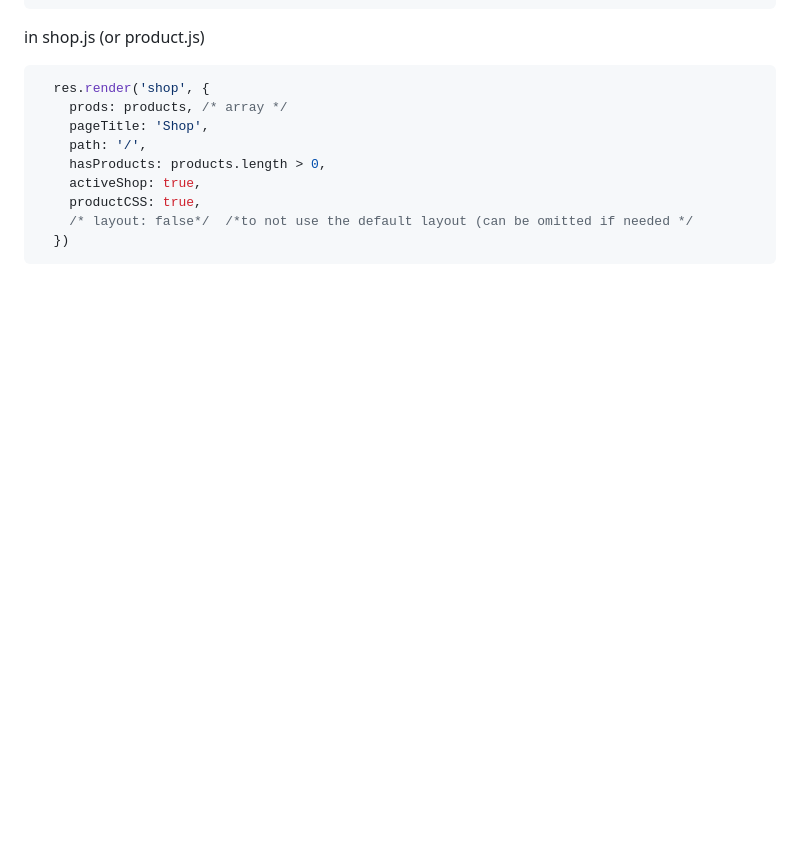
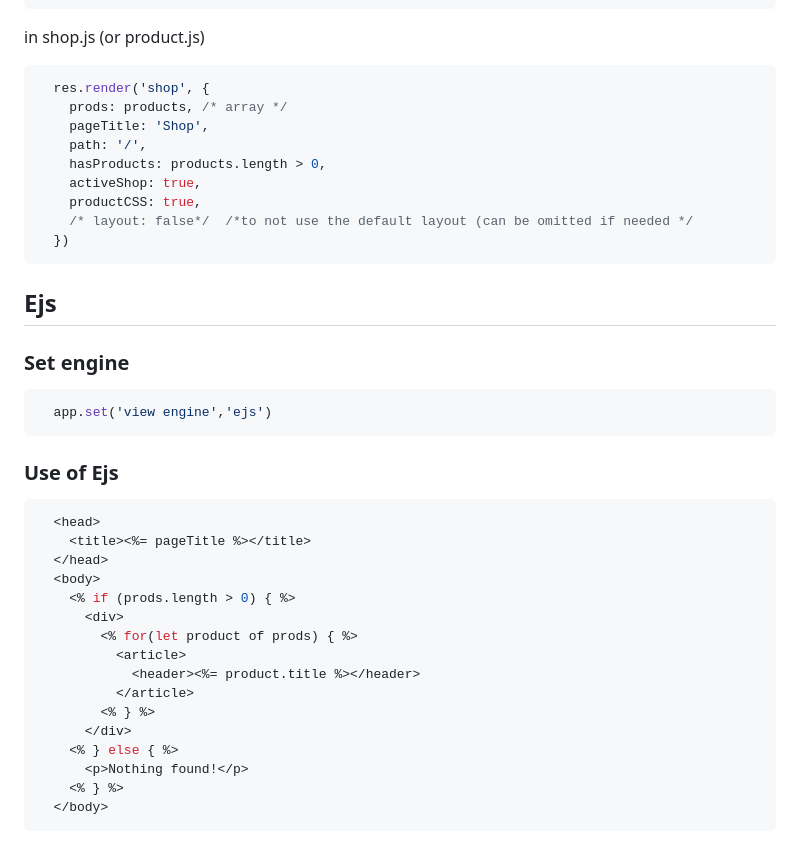
Before and after one commit to Trast00/Learn-MERN, a Markdown page: note/Express template engine.md, the part around the change. Drawn GitHub-style; blank space fills up the shorter version.

Commit message:
Add learning note: ejs template engine basic and use

````diff
--- a/note/Express template engine.md
+++ b/note/Express template engine.md
@@ -167,3 +167,31 @@ in shop.js (or product.js)
     /* layout: false*/  /*to not use the default layout (can be omitted if needed */
   })
 ```
+
+## Ejs
+
+### Set engine
+
+```js
+  app.set('view engine','ejs')
+```
+
+### Use of Ejs
+```js
+  <head>
+    <title><%= pageTitle %></title>
+  </head>
+  <body>
+    <% if (prods.length > 0) { %>
+      <div>
+        <% for(let product of prods) { %>
+          <article>
+            <header><%= product.title %></header>
+          </article>
+        <% } %>
+      </div>
+    <% } else { %>
+      <p>Nothing found!</p>
+    <% } %>
+  </body>
+```
````
